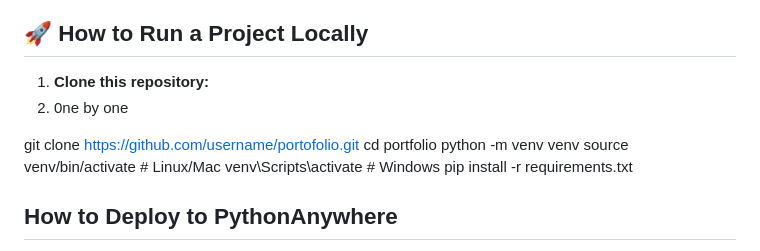
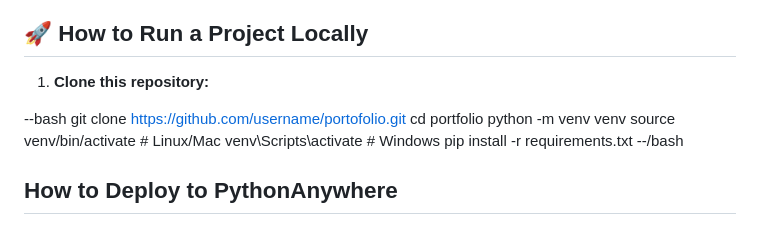
Before and after one commit to kazervv/portofolio, a Markdown page: README.md, the part around the change. Drawn GitHub-style.

```diff
--- a/README.md
+++ b/README.md
@@ -20,15 +20,15 @@ A personal portfolio website built using Flask, a micro-web framework for Python
 ## 🚀 How to Run a Project Locally
 
 1. **Clone this repository:**
-2. 0ne by one
 
+--bash
 git clone https://github.com/username/portofolio.git
 cd portfolio
 python -m venv venv
 source venv/bin/activate # Linux/Mac
 venv\Scripts\activate # Windows
 pip install -r requirements.txt
-
+--/bash
 
 ## How to Deploy to PythonAnywhere
 
```
